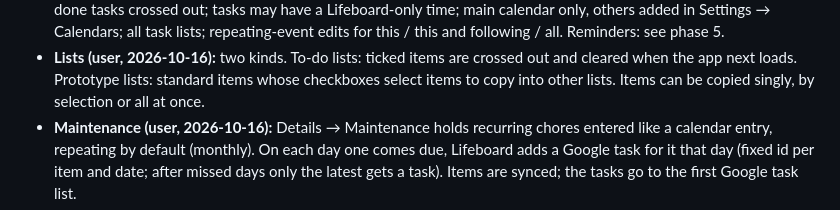
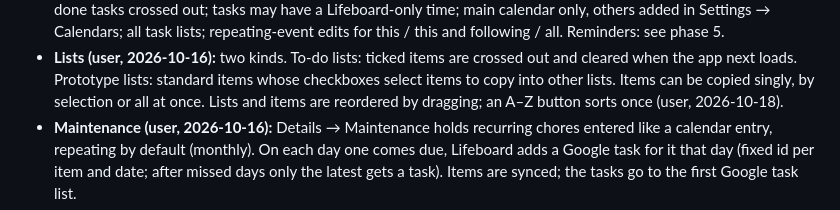
Before and after one commit to bankswr/Lifeboard, a Markdown page: docs/PLAN.md, the part around the change. Drawn GitHub-style.

Commit message:
Plan: record list sorting
Co-Authored-By: Claude Opus 5.5 <noreply@anthropic.com>

```diff
--- a/docs/PLAN.md
+++ b/docs/PLAN.md
@@ -371,6 +371,7 @@ current intent, not a commitment to details.
 - **Lists (user, 2026-10-16):** two kinds. To-do lists: ticked items are crossed out and
   cleared when the app next loads. Prototype lists: standard items whose checkboxes select
   items to copy into other lists. Items can be copied singly, by selection or all at once.
+  Lists and items are reordered by dragging; an A–Z button sorts once (user, 2026-10-18).
 - **Maintenance (user, 2026-10-16):** Details → Maintenance holds recurring chores entered
   like a calendar entry, repeating by default (monthly). On each day one comes due, Lifeboard
   adds a Google task for it that day (fixed id per item and date; after missed days only the
```
